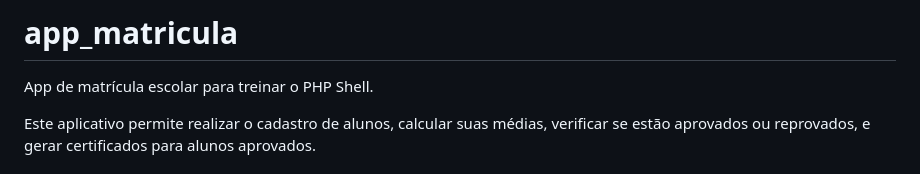
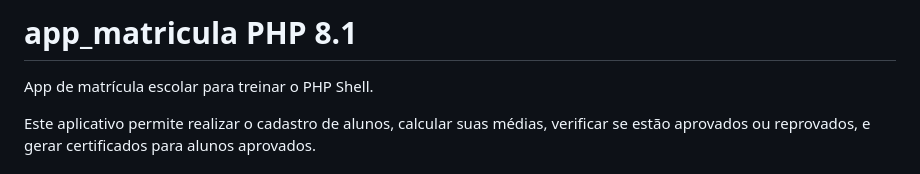
Before and after one commit to ricardogoncalvees/app_matricula, a Markdown page: README.md, the part around the change. GitHub-like rendering.

```diff
--- a/README.md
+++ b/README.md
@@ -1,4 +1,4 @@
-# app_matricula
+# app_matricula PHP 8.1
 App de matrícula escolar para treinar o PHP Shell.
 
 Este aplicativo permite realizar o cadastro de alunos, calcular suas médias, verificar se estão aprovados ou reprovados, e gerar certificados para alunos aprovados.
```
